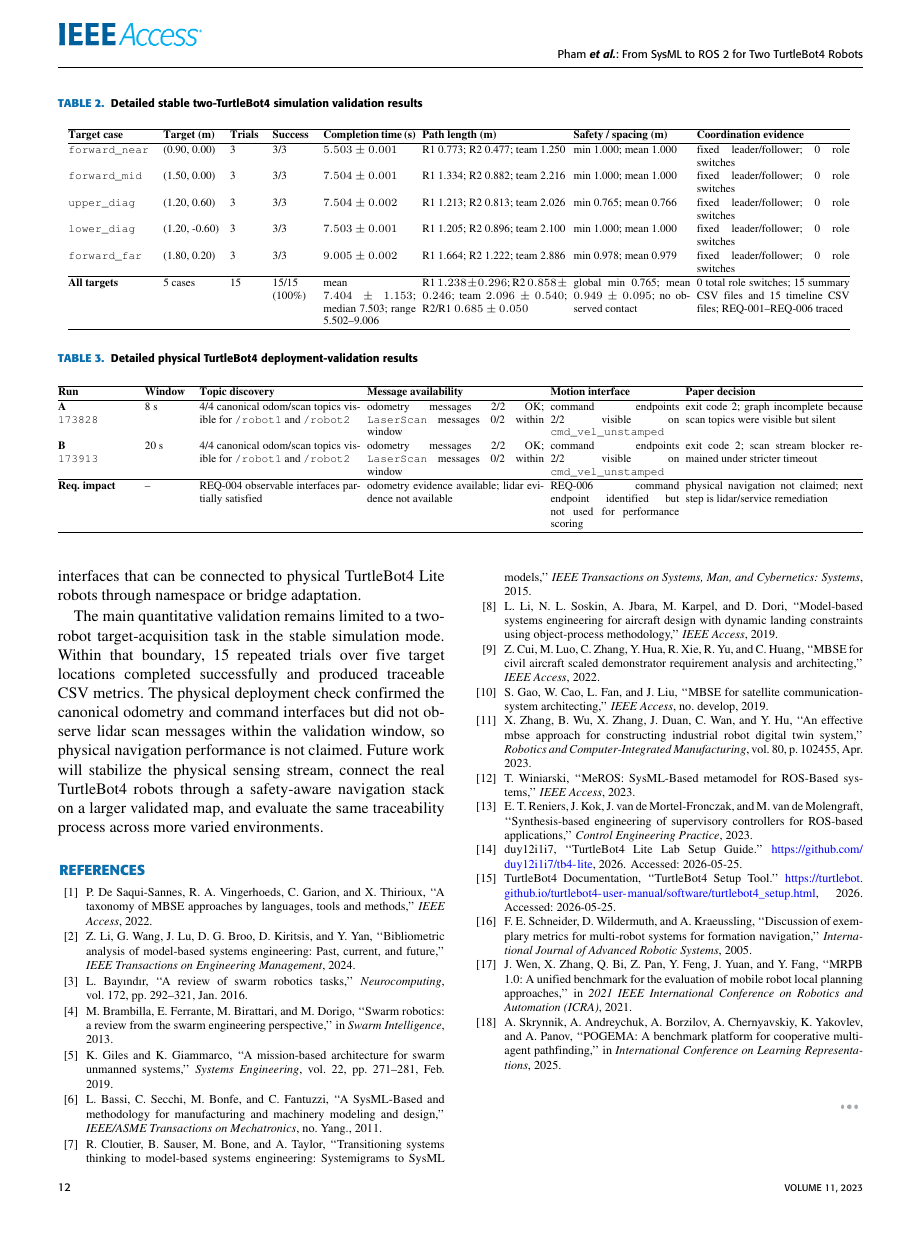
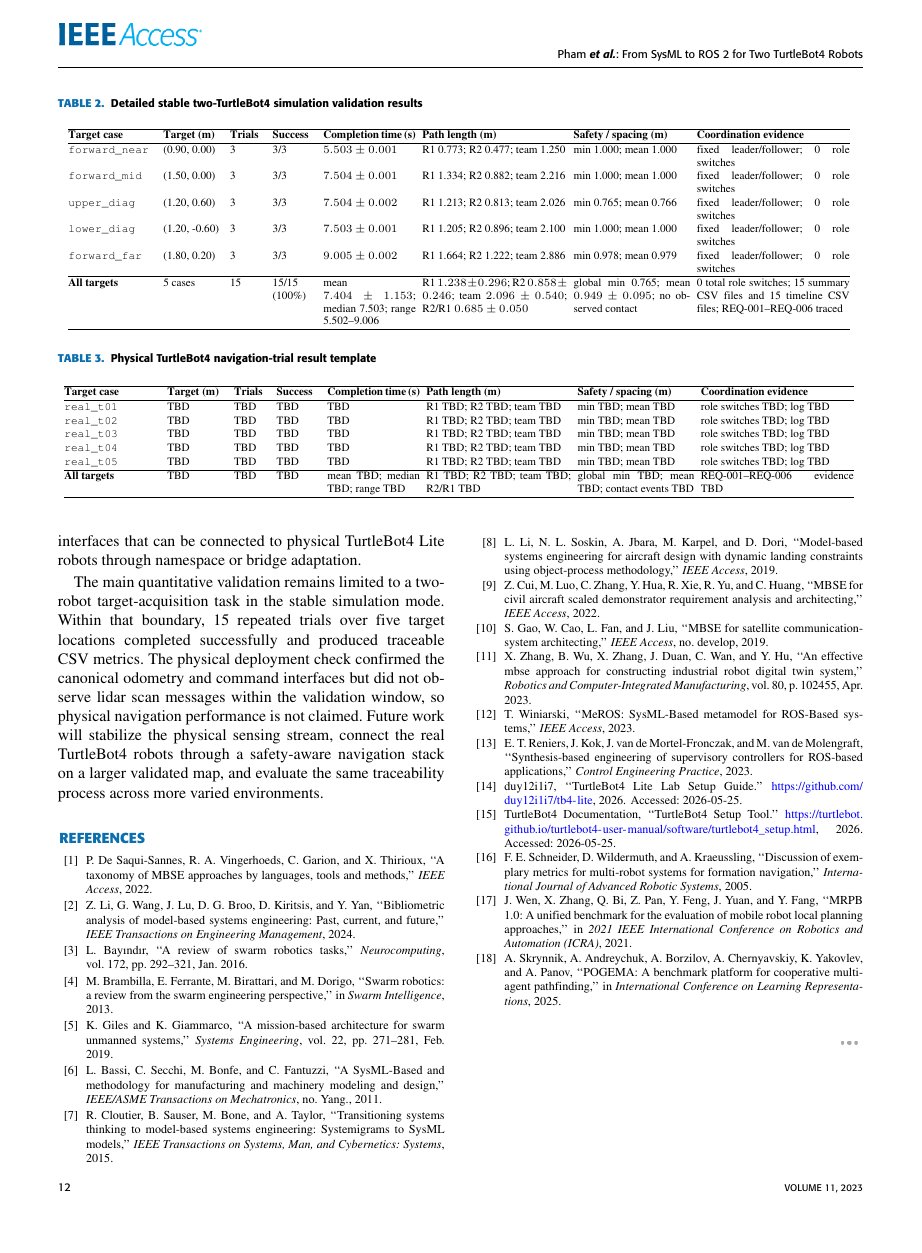
Before and after one commit to duy12i1i7/sysml, a LaTeX paper (access.tex): page 12 of 12. The pictures show the PDF file access.pdf that the author committed with the source.

Commit message:
Use matching real trial results template

```diff
--- a/access.tex
+++ b/access.tex
@@ -407,10 +407,13 @@ The physical TurtleBot4 run was treated as a deployment validation rather than a
 \hline
-\textbf{Run} & \textbf{Window} & \textbf{Topic discovery} & \textbf{Message availability} & \textbf{Motion interface} & \textbf{Paper decision} \\
+\textbf{Target case} & \textbf{Target (m)} & \textbf{Trials} & \textbf{Success} & \textbf{Completion time (s)} & \textbf{Path length (m)} & \textbf{Safety / spacing (m)} & \textbf{Coordination evidence} \\
 \hline
-\textbf{A} \newline \texttt{173828} & 8 s & 4/4 canonical odom/scan topics visible for \texttt{/robot1} and \texttt{/robot2} & odometry messages 2/2 OK; \texttt{LaserScan} messages 0/2 within window & command endpoints 2/2 visible on \texttt{cmd\_vel\_unstamped} & exit code 2; graph incomplete because scan topics were visible but silent \\
-\textbf{B} \newline \texttt{173913} & 20 s & 4/4 canonical odom/scan topics visible for \texttt{/robot1} and \texttt{/robot2} & odometry messages 2/2 OK; \texttt{LaserScan} messages 0/2 within window & command endpoints 2/2 visible on \texttt{cmd\_vel\_unstamped} & exit code 2; scan stream blocker remained under stricter timeout \\
+\texttt{real\_t01} & TBD & TBD & TBD & TBD & R1 TBD; R2 TBD; team TBD & min TBD; mean TBD & role switches TBD; log TBD \\
+\texttt{real\_t02} & TBD & TBD & TBD & TBD & R1 TBD; R2 TBD; team TBD & min TBD; mean TBD & role switches TBD; log TBD \\
+\texttt{real\_t03} & TBD & TBD & TBD & TBD & R1 TBD; R2 TBD; team TBD & min TBD; mean TBD & role switches TBD; log TBD \\
+\texttt{real\_t04} & TBD & TBD & TBD & TBD & R1 TBD; R2 TBD; team TBD & min TBD; mean TBD & role switches TBD; log TBD \\
+\texttt{real\_t05} & TBD & TBD & TBD & TBD & R1 TBD; R2 TBD; team TBD & min TBD; mean TBD & role switches TBD; log TBD \\
 \hline
-\textbf{Req. impact} & -- & REQ-004 observable interfaces partially satisfied & odometry evidence available; lidar evidence not available & REQ-006 command endpoint identified but not used for performance scoring & physical navigation not claimed; next step is lidar/service remediation \\
+\textbf{All targets} & TBD & TBD & TBD & mean TBD; median TBD; range TBD & R1 TBD; R2 TBD; team TBD; R2/R1 TBD & global min TBD; mean TBD; contact events TBD & REQ-001--REQ-006 evidence TBD \\
 \hline
 \end{tabular}
 }
```
Also changed, not shown: access.pdf, access.tex (8 more changed lines).
